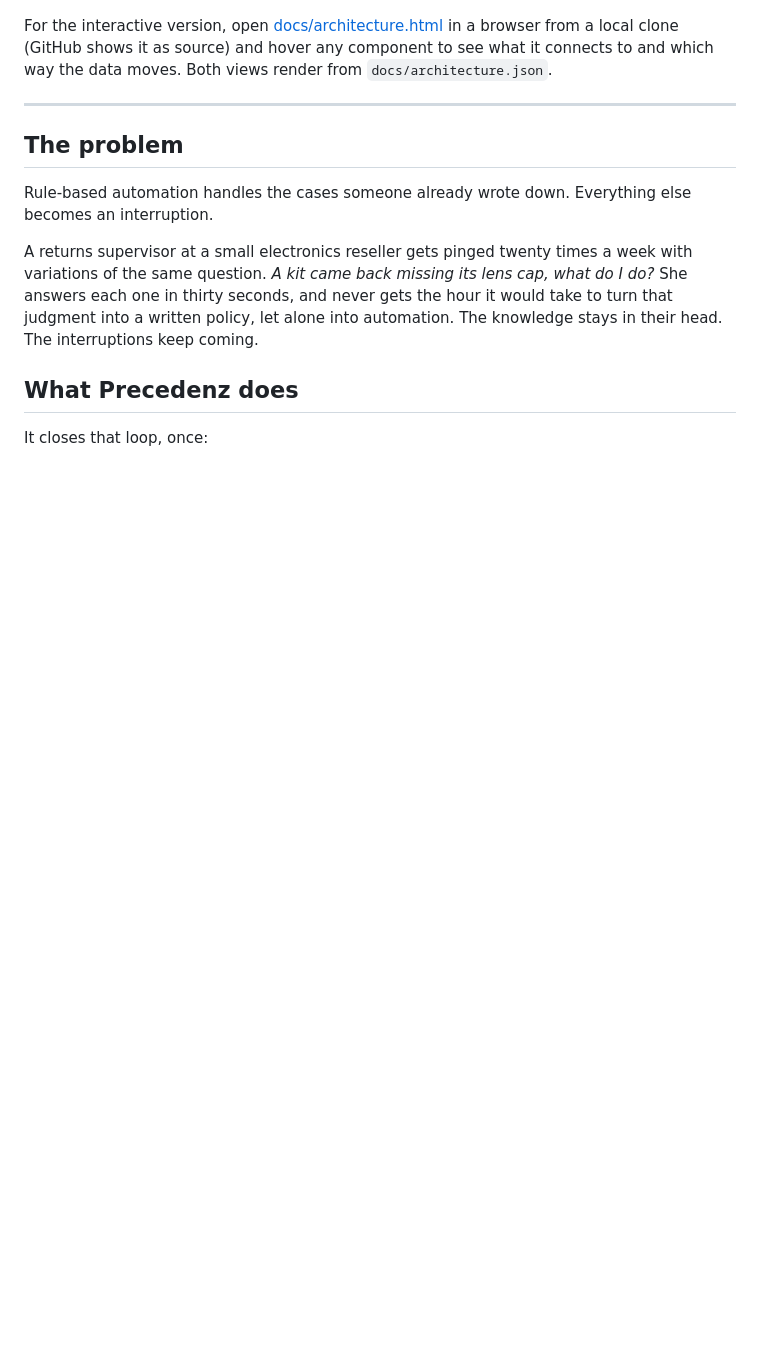
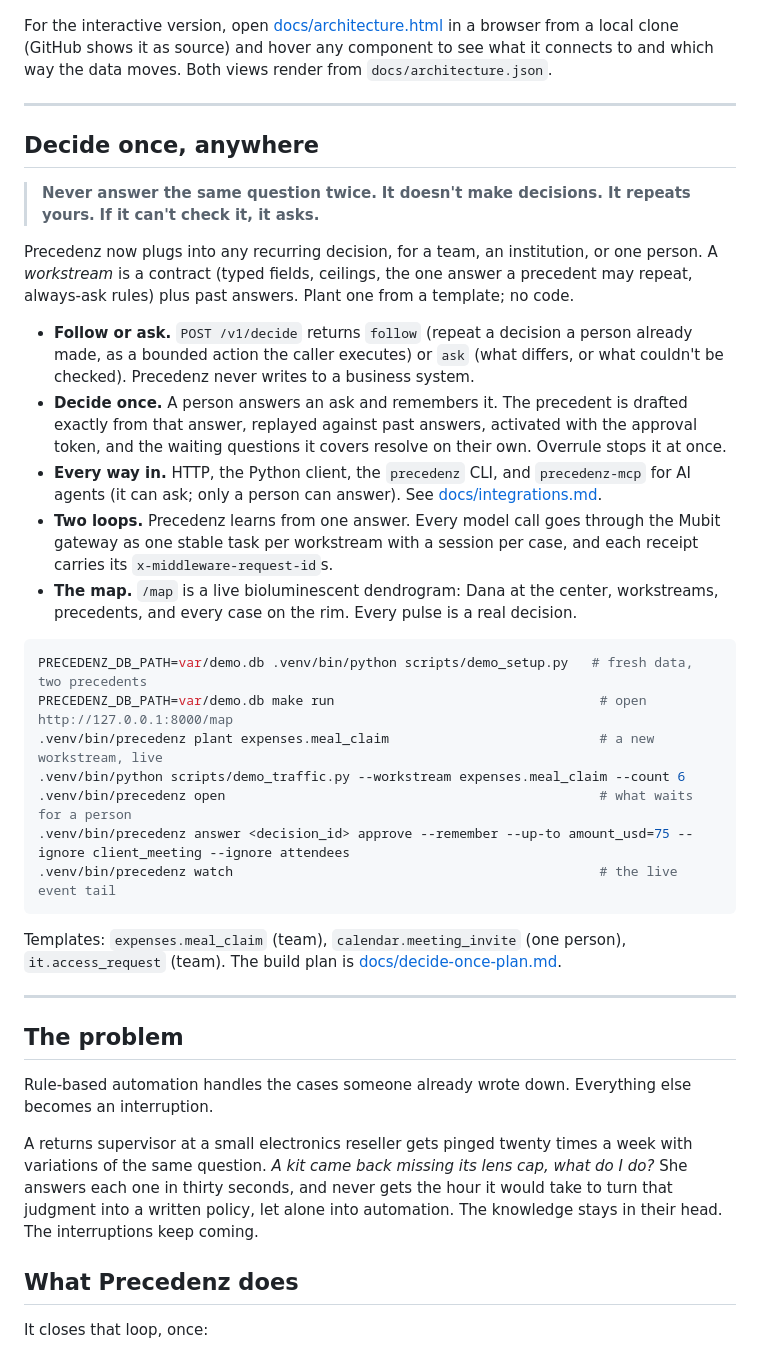
Before and after one commit to iamrohithrnair/mubithack, a Markdown page: README.md, the part around the change. Drawn GitHub-style; blank space fills up the shorter version.

Commit message:
Document Decide Once in the README: workstreams, every way in, the map
Co-Authored-By: Claude Opus 5.5 <noreply@anthropic.com>

````diff
--- a/README.md
+++ b/README.md
@@ -12,6 +12,45 @@ Last updated: 2026-10-24.
 For the interactive version, open [docs/architecture.html](docs/architecture.html) in a
 browser from a local clone (GitHub shows it as source) and hover any component to see what
 it connects to and which way the data moves. Both views render from `docs/architecture.json`.
+
+---
+
+## Decide once, anywhere
+
+> **Never answer the same question twice.**
+> **It doesn't make decisions. It repeats yours.**
+> **If it can't check it, it asks.**
+
+Precedenz now plugs into any recurring decision, for a team, an institution, or one
+person. A *workstream* is a contract (typed fields, ceilings, the one answer a precedent
+may repeat, always-ask rules) plus past answers. Plant one from a template; no code.
+
+- **Follow or ask.** `POST /v1/decide` returns `follow` (repeat a decision a person already
+  made, as a bounded action the caller executes) or `ask` (what differs, or what couldn't
+  be checked). Precedenz never writes to a business system.
+- **Decide once.** A person answers an ask and remembers it. The precedent is drafted
+  exactly from that answer, replayed against past answers, activated with the approval
+  token, and the waiting questions it covers resolve on their own. Overrule stops it at once.
+- **Every way in.** HTTP, the Python client, the `precedenz` CLI, and `precedenz-mcp` for AI
+  agents (it can ask; only a person can answer). See [docs/integrations.md](docs/integrations.md).
+- **Two loops.** Precedenz learns from one answer. Every model call goes through the Mubit
+  gateway as one stable task per workstream with a session per case, and each receipt
+  carries its `x-middleware-request-id`s.
+- **The map.** `/map` is a live bioluminescent dendrogram: Dana at the center, workstreams,
+  precedents, and every case on the rim. Every pulse is a real decision.
+
+```bash
+PRECEDENZ_DB_PATH=var/demo.db .venv/bin/python scripts/demo_setup.py   # fresh data, two precedents
+PRECEDENZ_DB_PATH=var/demo.db make run                                  # open http://127.0.0.1:8000/map
+.venv/bin/precedenz plant expenses.meal_claim                           # a new workstream, live
+.venv/bin/python scripts/demo_traffic.py --workstream expenses.meal_claim --count 6
+.venv/bin/precedenz open                                                # what waits for a person
+.venv/bin/precedenz answer <decision_id> approve --remember --up-to amount_usd=75 --ignore client_meeting --ignore attendees
+.venv/bin/precedenz watch                                               # the live event tail
+```
+
+Templates: `expenses.meal_claim` (team), `calendar.meeting_invite` (one person),
+`it.access_request` (team). The build plan is [docs/decide-once-plan.md](docs/decide-once-plan.md).
 
 ---
 
````
